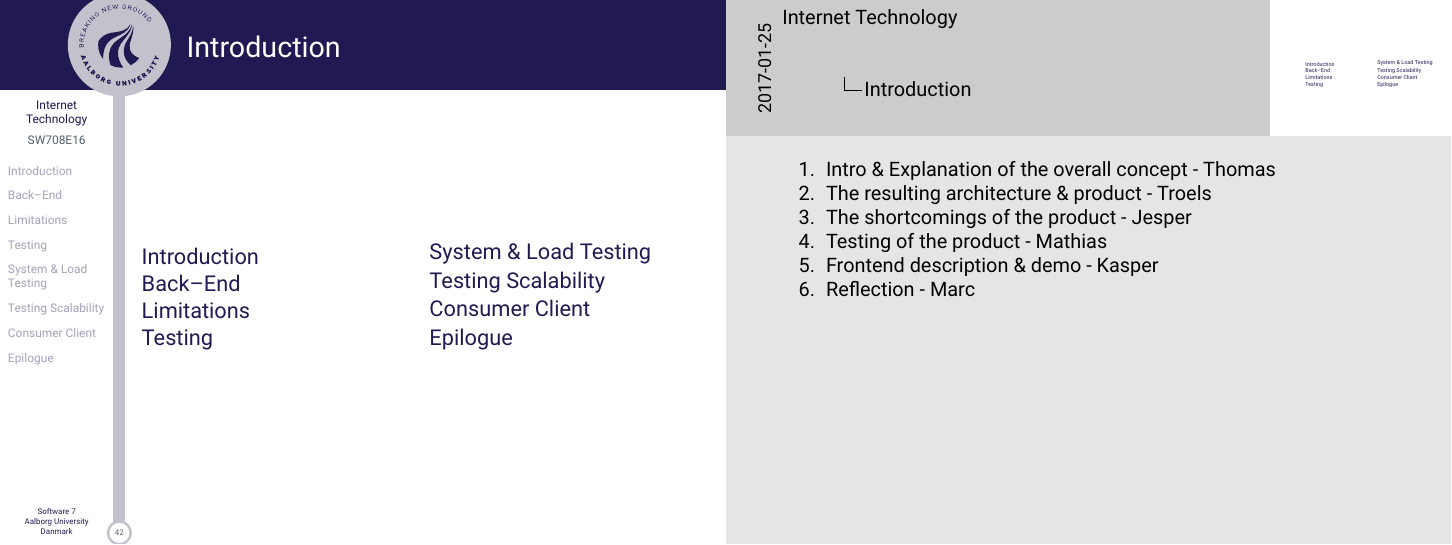
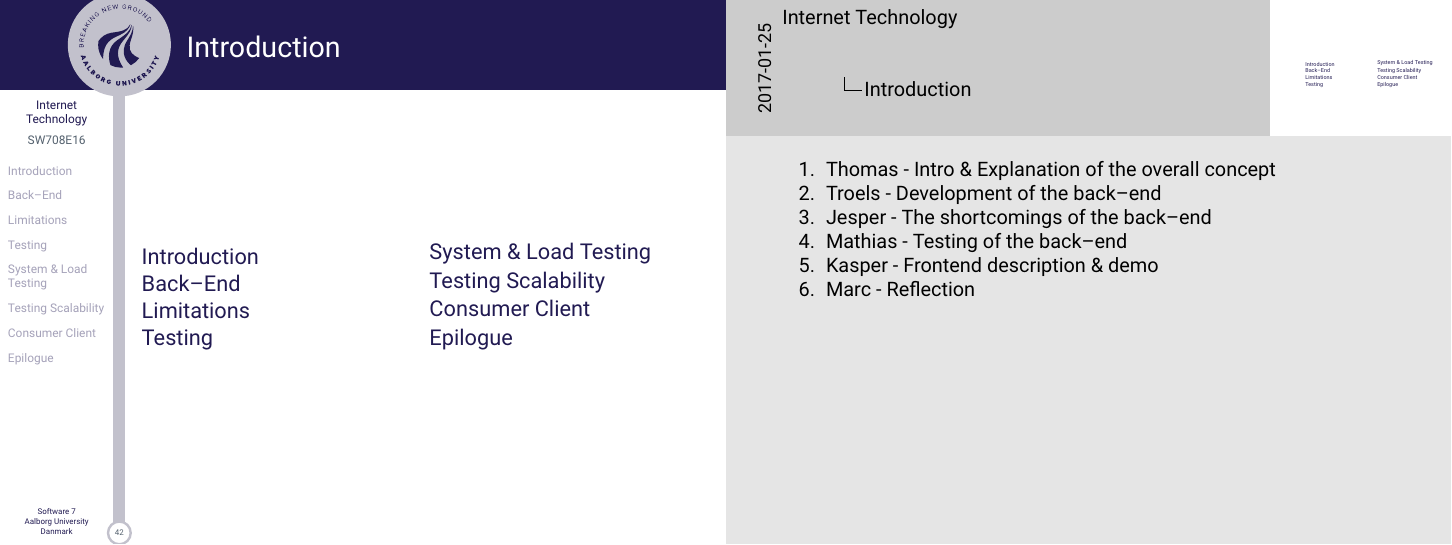
Before and after one commit to SW7JKMMTT/p7-beamer, LaTeX slides (master.tex): page 2 of 72. Compiled offline with XeLaTeX.

Commit message:
Small changes to notes

```diff
--- a/master.tex
+++ b/master.tex
@@ -74,12 +74,12 @@ Danmark
   \begin{multicols}{2}
     \tableofcontents
   \end{multicols}
-  \note[item]{Intro \& Explanation of the overall concept - Thomas}
-  \note[item]{The resulting architecture \& product - Troels}
-  \note[item]{The shortcomings of the product - Jesper}
-  \note[item]{Testing of the product - Mathias}
-  \note[item]{Frontend description \& demo - Kasper}
-  \note[item]{Reflection - Marc}
+  \note[item]{Thomas - Intro \& Explanation of the overall concept}
+  \note[item]{Troels - Development of the back--end}
+  \note[item]{Jesper - The shortcomings of the back--end}
+  \note[item]{Mathias - Testing of the back--end}
+  \note[item]{Kasper - Frontend description \& demo}
+  \note[item]{Marc - Reflection}
 \end{frame}
 
 % ==================== SUBJECTS ======================
```
Also changed, not shown: slides/intro.tex (+1 -1 lines).
